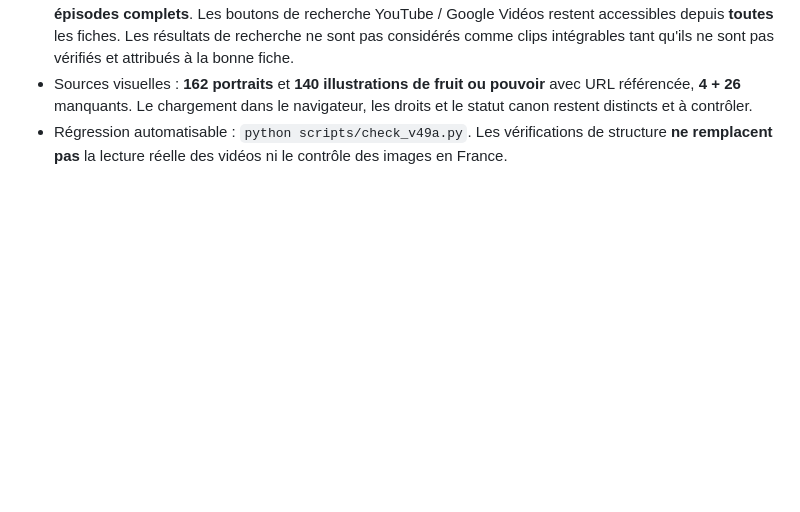
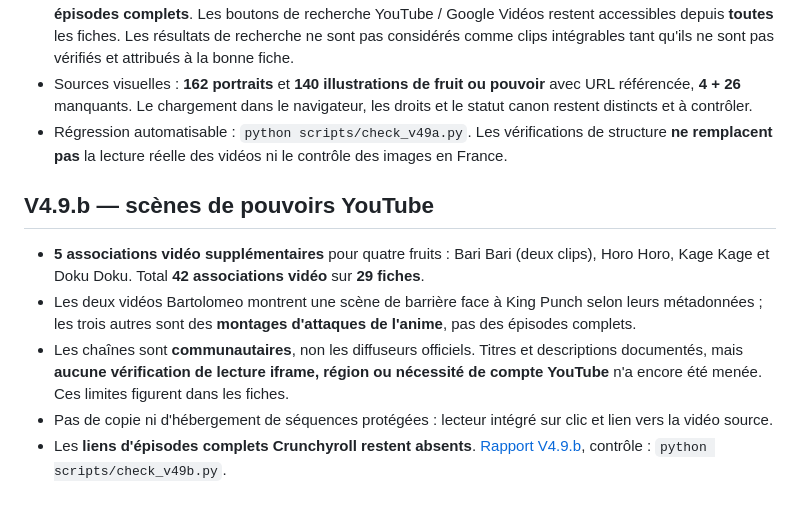
Before and after one commit to shinobione/DemonFruitzDex, a Markdown page: README.md, the part around the change. GitHub-like rendering; blank space fills up the shorter version.

Commit message:
V4.9.b: add 5 YouTube power clip associations with honest provenance

```diff
--- a/README.md
+++ b/README.md
@@ -185,3 +185,11 @@ Rapport détaillé : [reports/media-audit-v48.md](reports/media-audit-v48.md).
 - Le filtre « Extrait court sélectionné » ne comptabilise plus les **44 fiches uniquement documentées par des épisodes complets**. Les boutons de recherche YouTube / Google Vidéos restent accessibles depuis **toutes** les fiches. Les résultats de recherche ne sont pas considérés comme clips intégrables tant qu'ils ne sont pas vérifiés et attribués à la bonne fiche.
 - Sources visuelles : **162 portraits** et **140 illustrations de fruit ou pouvoir** avec URL référencée, **4 + 26** manquants. Le chargement dans le navigateur, les droits et le statut canon restent distincts et à contrôler.
 - Régression automatisable : `python scripts/check_v49a.py`. Les vérifications de structure **ne remplacent pas** la lecture réelle des vidéos ni le contrôle des images en France.
+
+## V4.9.b — scènes de pouvoirs YouTube
+
+- **5 associations vidéo supplémentaires** pour quatre fruits : Bari Bari (deux clips), Horo Horo, Kage Kage et Doku Doku. Total **42 associations vidéo** sur **29 fiches**.
+- Les deux vidéos Bartolomeo montrent une scène de barrière face à King Punch selon leurs métadonnées ; les trois autres sont des **montages d'attaques de l'anime**, pas des épisodes complets.
+- Les chaînes sont **communautaires**, non les diffuseurs officiels. Titres et descriptions documentés, mais **aucune vérification de lecture iframe, région ou nécessité de compte YouTube** n'a encore été menée. Ces limites figurent dans les fiches.
+- Pas de copie ni d'hébergement de séquences protégées : lecteur intégré sur clic et lien vers la vidéo source.
+- Les **liens d'épisodes complets Crunchyroll restent absents**. [Rapport V4.9.b](reports/clip-review-v49b.md), contrôle : `python scripts/check_v49b.py`.
```
